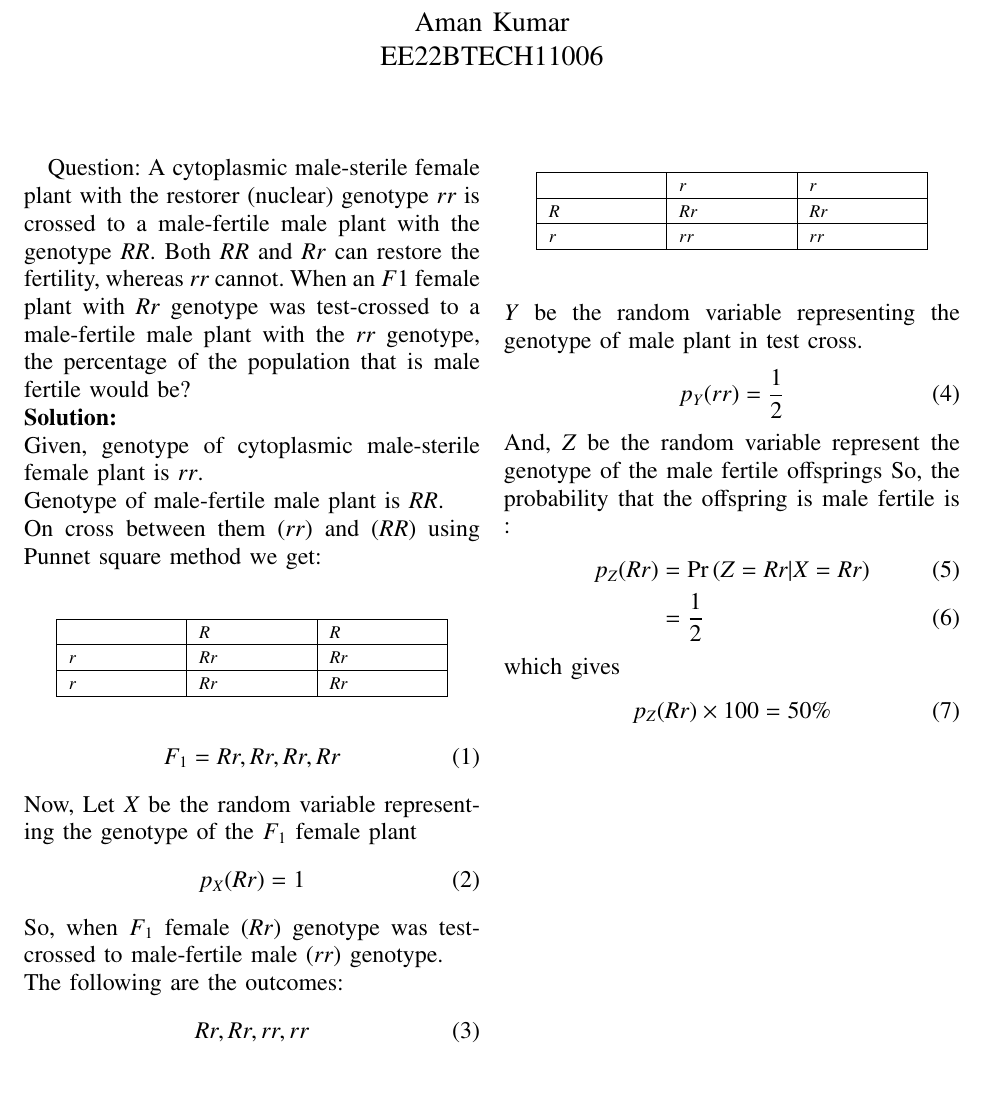
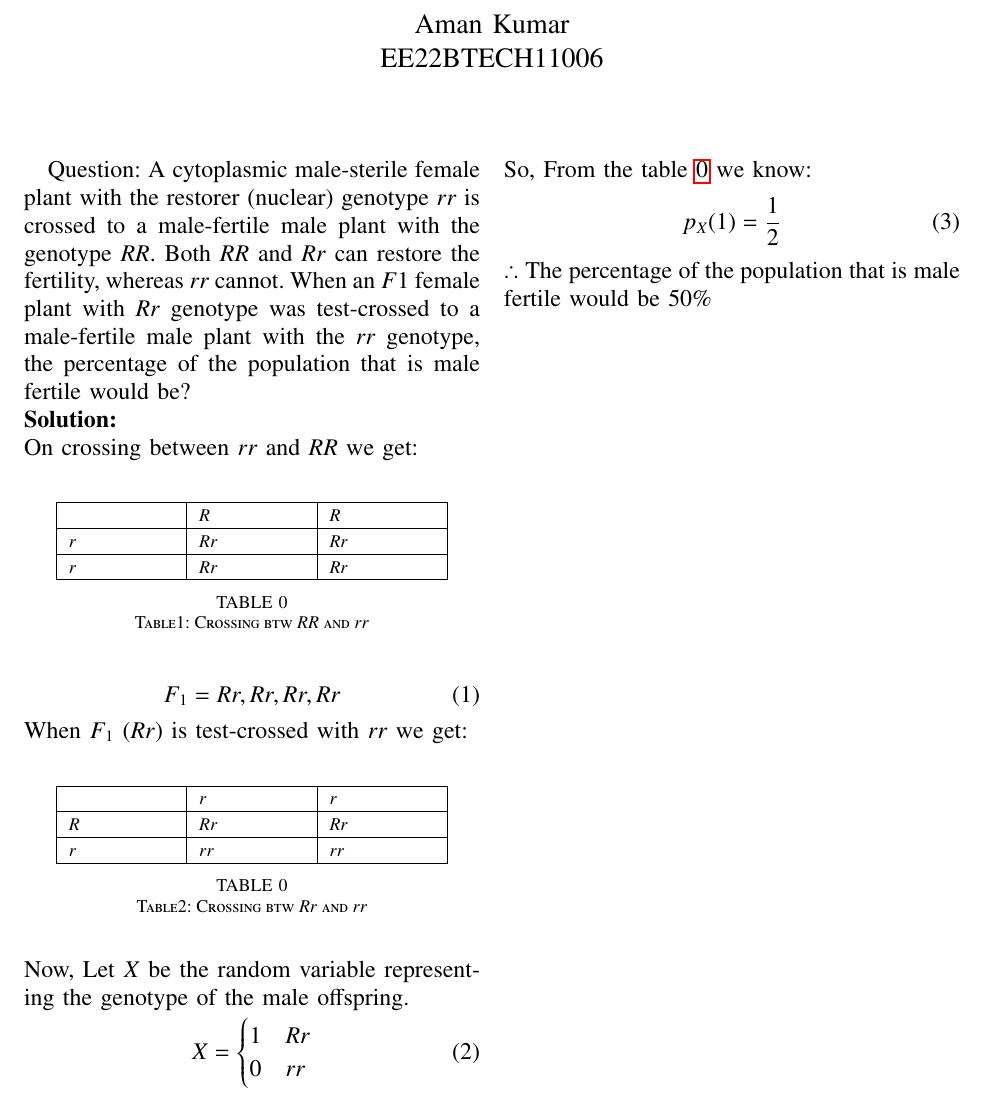
Before and after one commit to Ammy572/GATE-EC-2022, a LaTeX paper (64/main.tex): part of the page, cut so that both start at the same text. The pictures show the PDF file 64/main.pdf that the author committed with the source.

Commit message:
Add files via upload

```diff
--- a/64/main.tex
+++ b/64/main.tex
@@ -228,40 +228,31 @@ EE22BTECH11006
 
 Question: A cytoplasmic male-sterile female plant with the restorer (nuclear) genotype $rr$ is crossed to a male-fertile male plant with the genotype $RR$. Both $RR$ and $Rr$ can restore the fertility, whereas $rr$ cannot. When an $F1$ female plant with $Rr$ genotype was test-crossed to a male-fertile male plant with the $rr$ genotype, the percentage of the population that is male fertile would be?\\
 \solution\\
-Given, genotype of cytoplasmic male-sterile female plant is $rr$. \\
-Genotype of male-fertile male plant is $RR$.\\
-On cross between them ($rr$) and ($RR$) using Punnet square method we get:
+On crossing between $rr$ and $RR$ we get:
 \begin{table}[h]
-	\input{/home/aman123/GATE-EC(2022)/XL/tables/table1.tex}
+	\input{/home/aman123/GATE-EC(2022)/XL/64/tables/table1.tex}
+	\caption{Table1: Crossing btw $RR$ and $rr$}
+	\label{tab:Table1}
 \end{table}
 \begin{align}
 F_1 &= Rr,Rr,Rr,Rr
 \end{align}
-Now, Let $X$ be the random variable representing the genotype of the $F_1$ female plant
+When $F_1$ ($Rr$) is test-crossed with $rr$ we get:
+\begin{table}[h]
+	\input{/home/aman123/GATE-EC(2022)/XL/64/tables/table2.tex}
+	\caption{Table2: Crossing btw $Rr$ and $rr$}
+	\label{tab: Table2}
+\end{table}\\
+Now, Let $X$ be the random variable representing the genotype of the male offspring.
 \begin{align}
-p_X(Rr) = 1
+X &= \begin{cases}
+1 &  Rr\\
+0 &  rr
+\end{cases}
 \end{align}
-So,
-when $F_1$ female ($Rr$) genotype was test-crossed to male-fertile male ($rr$) genotype. \\
-The following are the outcomes:
+So, From the table \ref{tab: Table2} we know:
 \begin{align}
-Rr,Rr,rr,rr
+p_X(1) &= \frac{1}{2}
 \end{align}
-\begin{table}[ht]
-	\input{/home/aman123/GATE-EC(2022)/XL/tables/table2.tex}
-\end{table}\\
-$Y$ be the random variable representing the genotype of male plant in test cross.
-\begin{align}
-p_Y(rr) = \frac{1}{2}
-\end{align}
-And, $Z$ be the random variable represent the genotype of the male fertile  offsprings
-So, the probability that the offspring is male fertile is :
-\begin{align}
-p_Z(Rr) &= \pr{Z=Rr|X=Rr}\\
-&= \frac{1}{2}
-\end{align}
-which gives
-\begin{align}
-p_Z(Rr)\times 100 &= 50\%
-\end{align}
+$\therefore$ The percentage of the population that is male fertile would be 50\%
 \end{document}
```
Also changed, not shown: 64/main.pdf, 64/main.tex (2 more changed lines).
